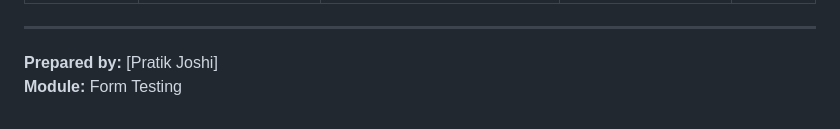
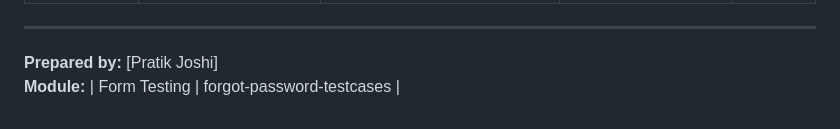
Before and after one commit to PratikJ0shi/test-cases, a Markdown page: form/forgot_password_testcases/index.md, the part around the change. GitHub-like rendering.

```diff
--- a/form/forgot_password_testcases/index.md
+++ b/form/forgot_password_testcases/index.md
@@ -159,4 +159,4 @@
 
 
 **Prepared by:** [Pratik Joshi]
-**Module:** Form Testing
+**Module:** | Form Testing | forgot-password-testcases |
```
